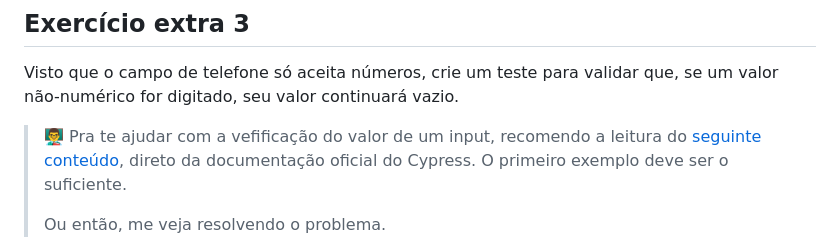
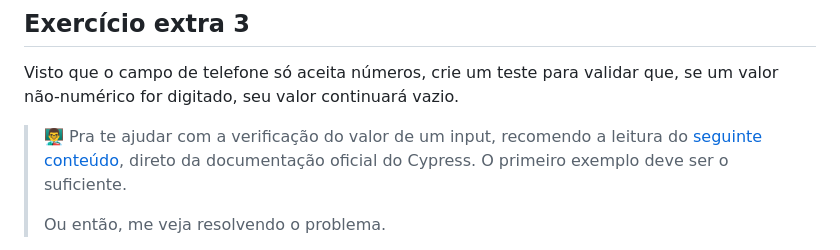
Before and after one commit to wlsf82/cypress-basico-v2, a Markdown page: lessons/02.md, the part around the change. Rendered like a GitHub page.

Commit message:
Fix typo on lesson 2

```diff
--- a/lessons/02.md
+++ b/lessons/02.md
@@ -86,7 +86,7 @@ Por fim, execute o novo teste no _Test Runner_, e quando o mesmo estiver passand
 
 Visto que o campo de telefone só aceita números, crie um teste para validar que, se um valor não-numérico for digitado, seu valor continuará vazio.
 
-> 👨‍🏫 Pra te ajudar com a vefificação do valor de um input, recomendo a leitura do [seguinte conteúdo](https://docs.cypress.io/faq/questions/using-cypress-faq#How-do-I-get-an-input-s-value), direto da documentação oficial do Cypress.
+> 👨‍🏫 Pra te ajudar com a verificação do valor de um input, recomendo a leitura do [seguinte conteúdo](https://docs.cypress.io/faq/questions/using-cypress-faq#How-do-I-get-an-input-s-value), direto da documentação oficial do Cypress.
 > O primeiro exemplo deve ser o suficiente.
 >
 > Ou então, me veja resolvendo o problema.
```
